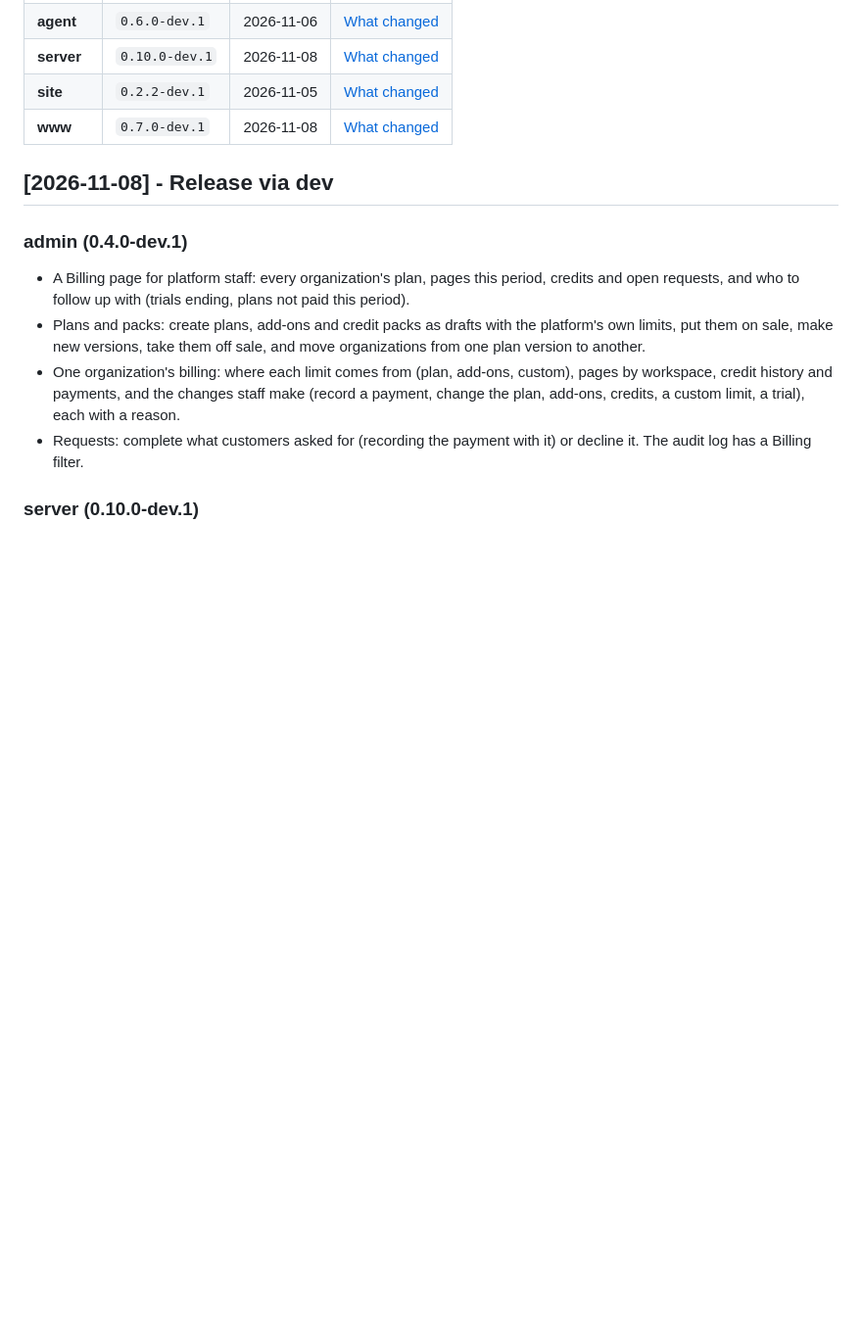
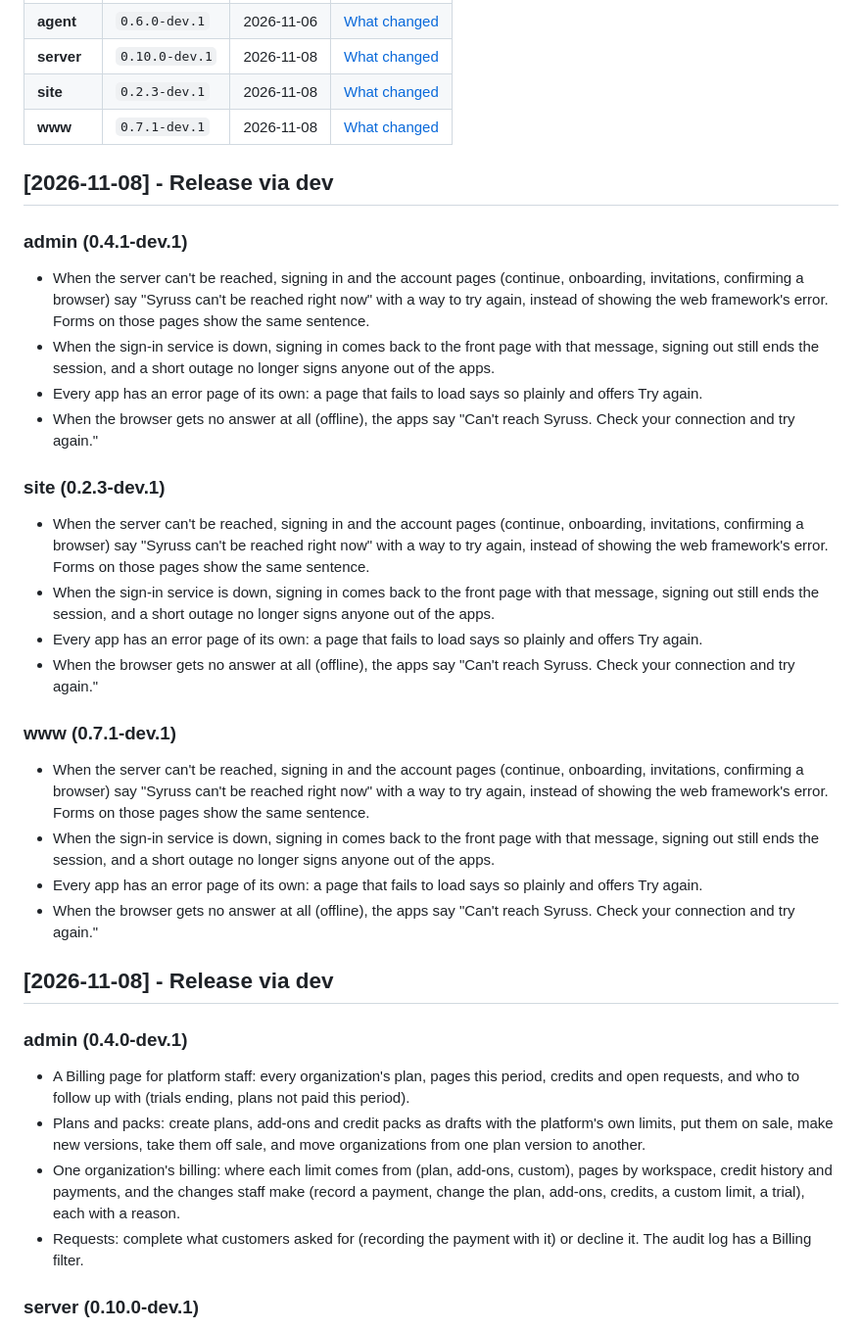
Before and after one commit to sadeeshasathsara/syruss, a Markdown page: _changelog/dev.md, the part around one of its changes. Shown at 98% size. Rendered like a GitHub page; blank space fills up the shorter version.

Commit message:
chore(release): update _changelog and apply changesets

```diff
--- a/_changelog/dev.md
+++ b/_changelog/dev.md
@@ -18,7 +18,27 @@
 | **agent** | `0.6.0-dev.1` | 2026-11-06 | [What changed](#agent-060-dev1) |
 | **server** | `0.10.0-dev.1` | 2026-11-08 | [What changed](#server-0100-dev1) |
-| **site** | `0.2.2-dev.1` | 2026-11-05 | [What changed](#site-022-dev1) |
-| **www** | `0.7.0-dev.1` | 2026-11-08 | [What changed](#www-070-dev1) |
+| **site** | `0.2.3-dev.1` | 2026-11-08 | [What changed](#site-023-dev1) |
+| **www** | `0.7.1-dev.1` | 2026-11-08 | [What changed](#www-071-dev1) |
+
+## [2026-11-08] - Release via dev
+
+### admin (0.4.1-dev.1)
+- When the server can't be reached, signing in and the account pages (continue, onboarding, invitations, confirming a browser) say "Syruss can't be reached right now" with a way to try again, instead of showing the web framework's error. Forms on those pages show the same sentence.
+- When the sign-in service is down, signing in comes back to the front page with that message, signing out still ends the session, and a short outage no longer signs anyone out of the apps.
+- Every app has an error page of its own: a page that fails to load says so plainly and offers Try again.
+- When the browser gets no answer at all (offline), the apps say "Can't reach Syruss. Check your connection and try again."
+
+### site (0.2.3-dev.1)
+- When the server can't be reached, signing in and the account pages (continue, onboarding, invitations, confirming a browser) say "Syruss can't be reached right now" with a way to try again, instead of showing the web framework's error. Forms on those pages show the same sentence.
+- When the sign-in service is down, signing in comes back to the front page with that message, signing out still ends the session, and a short outage no longer signs anyone out of the apps.
+- Every app has an error page of its own: a page that fails to load says so plainly and offers Try again.
+- When the browser gets no answer at all (offline), the apps say "Can't reach Syruss. Check your connection and try again."
+
+### www (0.7.1-dev.1)
+- When the server can't be reached, signing in and the account pages (continue, onboarding, invitations, confirming a browser) say "Syruss can't be reached right now" with a way to try again, instead of showing the web framework's error. Forms on those pages show the same sentence.
+- When the sign-in service is down, signing in comes back to the front page with that message, signing out still ends the session, and a short outage no longer signs anyone out of the apps.
+- Every app has an error page of its own: a page that fails to load says so plainly and offers Try again.
+- When the browser gets no answer at all (offline), the apps say "Can't reach Syruss. Check your connection and try again."
 
 ## [2026-11-08] - Release via dev
 
```
Also changed, not shown: other parts of _changelog/dev.md (+1 -1 lines), .changeset/steady-heron-271.md (deleted, +0 -10 lines).
